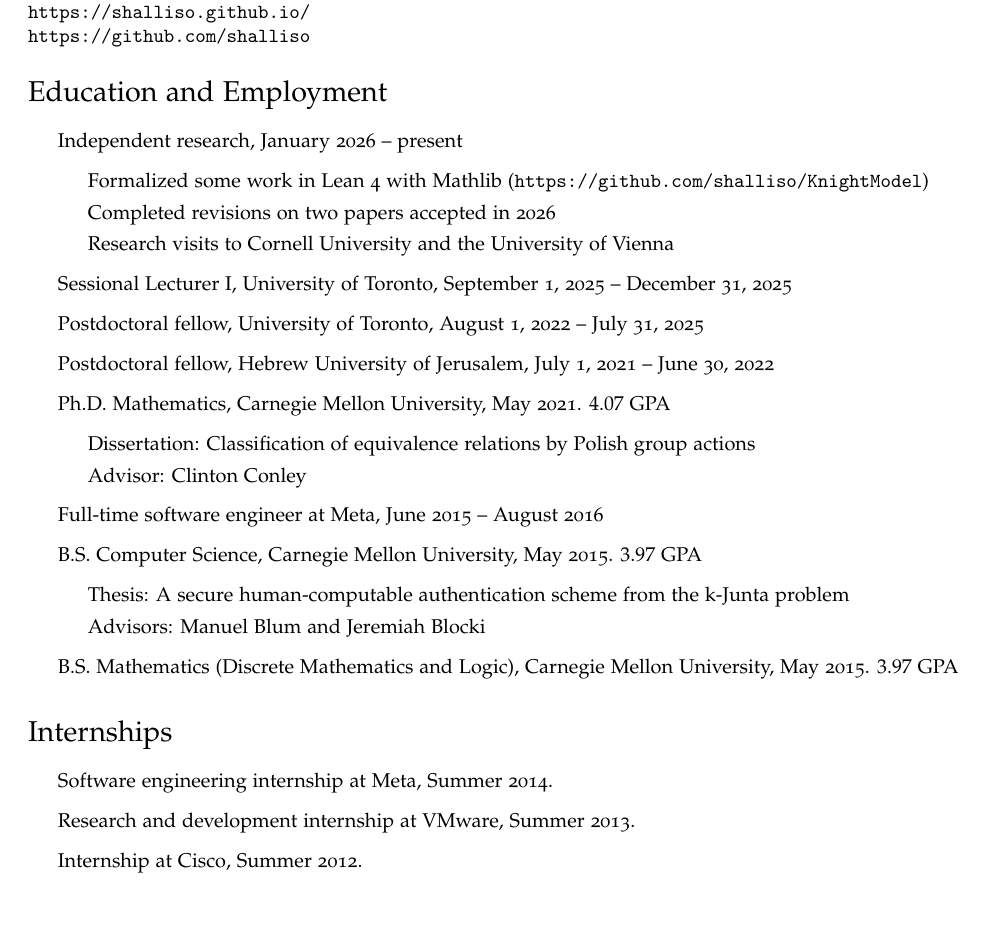
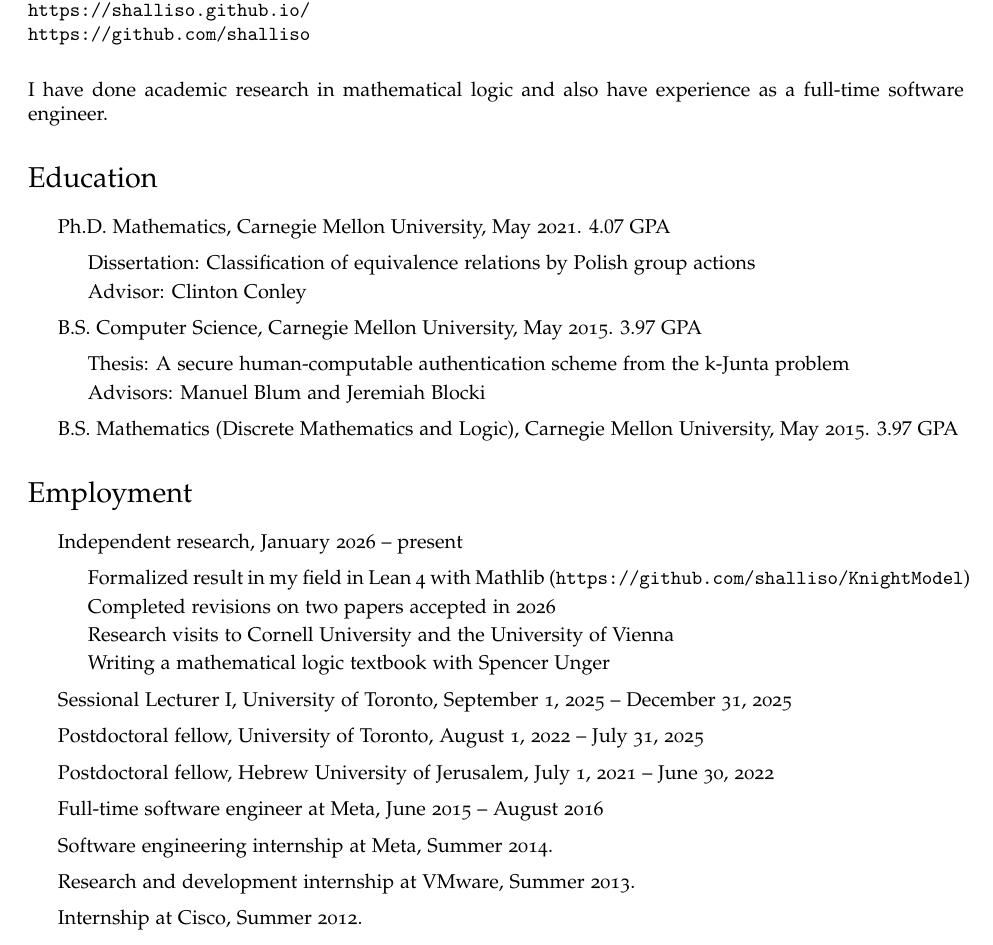
Before and after one commit to shalliso/shalliso.github.io, a LaTeX CV (cv/cv.tex): part of page 1 of 5, cut so that both start at the same text. Compiled offline with pdfLaTeX.

Commit message:
Update cv

```diff
--- a/cv/cv.tex
+++ b/cv/cv.tex
@@ -90,25 +90,16 @@
   \url{https://github.com/shalliso}
 \end{minipage}
 
+\vspace{0.25in}
+I have done academic research in mathematical logic and also have experience as a full-time software engineer.
 
-\section*{Education and Employment}
-
+\section*{Education}
 \begin{itemize}
-  \item Independent research, January 2026 -- present
-  \begin{itemize}
-      \item Formalized some work in Lean 4 with Mathlib (\url{https://github.com/shalliso/KnightModel})
-      \item Completed revisions on two papers accepted in 2026
-      \item Research visits to Cornell University and the University of Vienna
-  \end{itemize}
-  \item Sessional Lecturer I, University of Toronto, September 1, 2025 -- December 31, 2025
-  \item Postdoctoral fellow, University of Toronto, August 1, 2022 -- July 31, 2025
-  \item Postdoctoral fellow, Hebrew University of Jerusalem, July 1, 2021 -- June 30, 2022
   \item Ph.D. Mathematics, Carnegie Mellon University, May 2021. $4.07$ GPA
   \begin{itemize}
       \item Dissertation: Classification of equivalence relations by Polish group actions
       \item Advisor: Clinton Conley
   \end{itemize}
-  \item Full-time software engineer at Meta, June 2015 -- August 2016
   \item B.S. Computer Science, Carnegie Mellon University, May 2015. $3.97$ GPA
   \begin{itemize}
       \item Thesis: A secure human-computable authentication scheme from the k-Junta problem
@@ -117,15 +108,23 @@
   \item B.S. Mathematics (Discrete Mathematics and Logic), Carnegie Mellon University, May 2015. $3.97$ GPA
 \end{itemize}
 
-
-\section*{Internships}
-
+\section*{Employment}
 \begin{itemize}
-\item Software engineering internship at Meta, Summer 2014.
-\item Research and development internship at VMware, Summer 2013.
-\item Internship at Cisco, Summer 2012.
+  \item Independent research, January 2026 -- present
+  \begin{itemize}
+      \item Formalized result in my field in Lean 4 with Mathlib (\url{https://github.com/shalliso/KnightModel})
+      \item Completed revisions on two papers accepted in 2026
+      \item Research visits to Cornell University and the University of Vienna
+      \item Writing a mathematical logic textbook with Spencer Unger
+  \end{itemize}
+  \item Sessional Lecturer I, University of Toronto, September 1, 2025 -- December 31, 2025
+  \item Postdoctoral fellow, University of Toronto, August 1, 2022 -- July 31, 2025
+  \item Postdoctoral fellow, Hebrew University of Jerusalem, July 1, 2021 -- June 30, 2022
+  \item Full-time software engineer at Meta, June 2015 -- August 2016
+  \item Software engineering internship at Meta, Summer 2014.
+  \item Research and development internship at VMware, Summer 2013.
+  \item Internship at Cisco, Summer 2012.
 \end{itemize}
-
 
 \section*{Programming Languages and Technologies}
 
```
